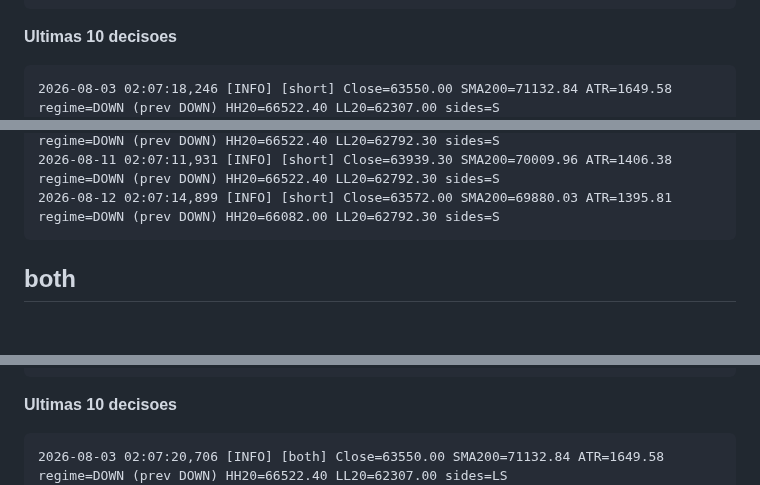
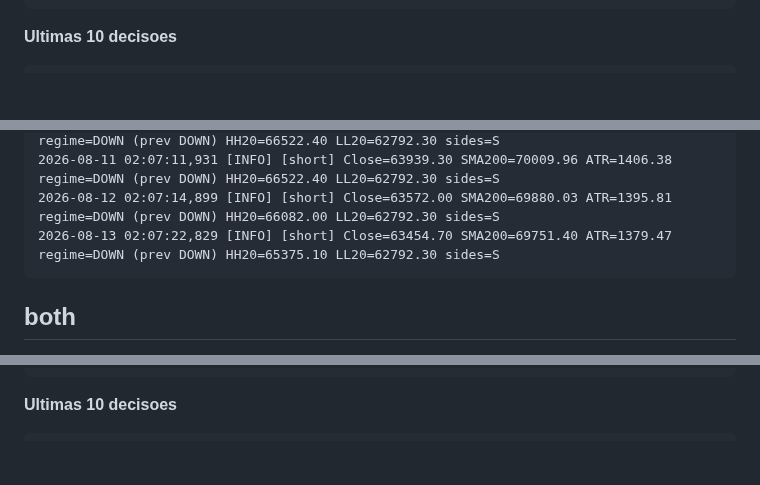
Before and after one commit to Bullot-PT/cryptopulse, a Markdown page: regime-rider/status.md, 3 parts joined by grey strips. Rendered like a GitHub page; blank space fills up the shorter version.

Commit message:
regime-rider: status da VPS [skip ci]

````diff
--- a/regime-rider/status.md
+++ b/regime-rider/status.md
@@ -63,7 +63,6 @@ _Gerado por `vps-bot-log.yml`. Nao editar a mao._
 **Ultimas 10 decisoes**
 
 ```
-2026-08-03 02:07:18,246 [INFO] [short] Close=63550.00 SMA200=71132.84 ATR=1649.58 regime=DOWN (prev DOWN) HH20=66522.40 LL20=62307.00 sides=S
 2026-08-04 02:07:21,795 [INFO] [short] Close=63497.20 SMA200=70972.49 ATR=1659.65 regime=DOWN (prev DOWN) HH20=66522.40 LL20=62792.30 sides=S
 2026-08-05 02:07:15,310 [INFO] [short] Close=64075.50 SMA200=70815.35 ATR=1628.44 regime=DOWN (prev DOWN) HH20=66522.40 LL20=62792.30 sides=S
 2026-08-06 02:07:06,569 [INFO] [short] Close=64633.90 SMA200=70662.98 ATR=1596.05 regime=DOWN (prev DOWN) HH20=66522.40 LL20=62792.30 sides=S
@@ -73,6 +72,7 @@ _Gerado por `vps-bot-log.yml`. Nao editar a mao._
 2026-08-10 02:07:22,456 [INFO] [short] Close=64867.80 SMA200=70137.86 ATR=1392.59 regime=DOWN (prev DOWN) HH20=66522.40 LL20=62792.30 sides=S
 2026-08-11 02:07:11,931 [INFO] [short] Close=63939.30 SMA200=70009.96 ATR=1406.38 regime=DOWN (prev DOWN) HH20=66522.40 LL20=62792.30 sides=S
 2026-08-12 02:07:14,899 [INFO] [short] Close=63572.00 SMA200=69880.03 ATR=1395.81 regime=DOWN (prev DOWN) HH20=66082.00 LL20=62792.30 sides=S
+2026-08-13 02:07:22,829 [INFO] [short] Close=63454.70 SMA200=69751.40 ATR=1379.47 regime=DOWN (prev DOWN) HH20=65375.10 LL20=62792.30 sides=S
 ```
 
 ## both
@@ -92,7 +92,6 @@ _Gerado por `vps-bot-log.yml`. Nao editar a mao._
 **Ultimas 10 decisoes**
 
 ```
-2026-08-03 02:07:20,706 [INFO] [both] Close=63550.00 SMA200=71132.84 ATR=1649.58 regime=DOWN (prev DOWN) HH20=66522.40 LL20=62307.00 sides=LS
 2026-08-04 02:07:24,993 [INFO] [both] Close=63497.20 SMA200=70972.49 ATR=1659.65 regime=DOWN (prev DOWN) HH20=66522.40 LL20=62792.30 sides=LS
 2026-08-05 02:07:18,403 [INFO] [both] Close=64075.50 SMA200=70815.35 ATR=1628.44 regime=DOWN (prev DOWN) HH20=66522.40 LL20=62792.30 sides=LS
 2026-08-06 02:07:08,837 [INFO] [both] Close=64633.90 SMA200=70662.98 ATR=1596.05 regime=DOWN (prev DOWN) HH20=66522.40 LL20=62792.30 sides=LS
````
Also changed, not shown: other parts of regime-rider/status.md (+14 -13 lines).
